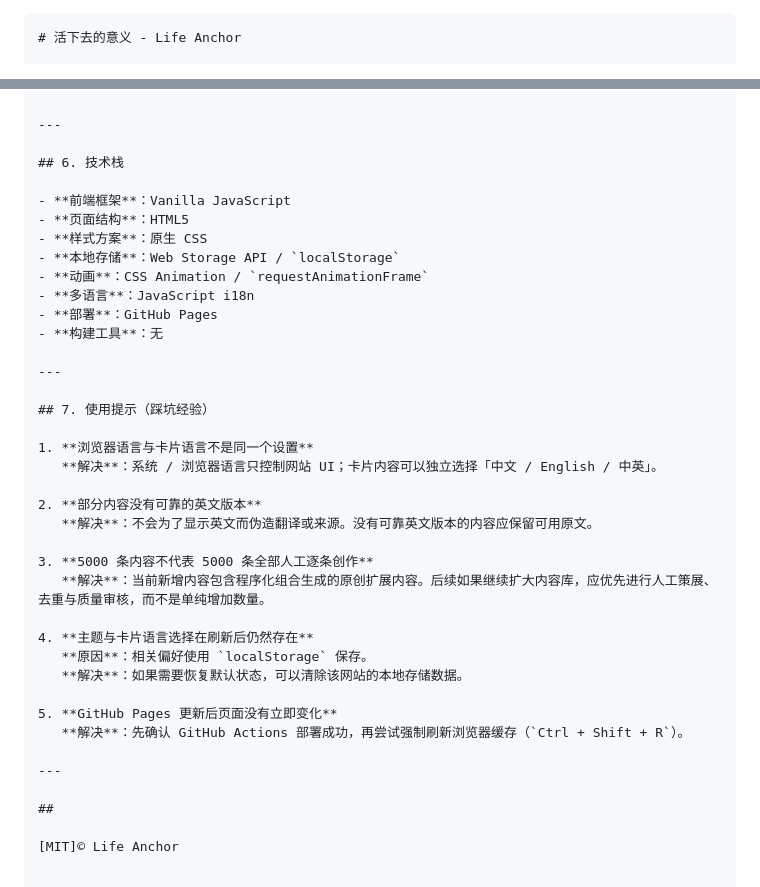
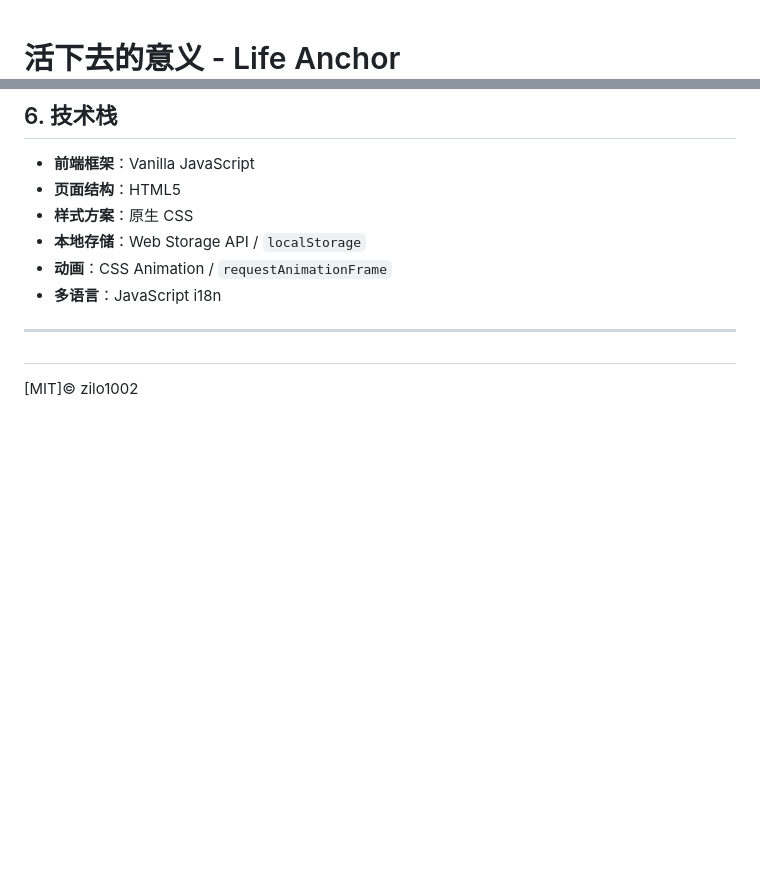
Before and after one commit to zilo1002/Life-Anchor, a Markdown page: README.md, 2 parts joined by grey strips. Drawn GitHub-style; blank space fills up the shorter version.

````diff
--- a/README.md
+++ b/README.md
@@ -1,3 +1,2 @@
-```markdown
 # 活下去的意义 - Life Anchor
 
@@ -86,31 +87,8 @@ life-anchor/
 - **本地存储**：Web Storage API / `localStorage`
 - **动画**：CSS Animation / `requestAnimationFrame`
 - **多语言**：JavaScript i18n
-- **部署**：GitHub Pages
-- **构建工具**：无
-
----
-
-## 7. 使用提示（踩坑经验）
-
-1. **浏览器语言与卡片语言不是同一个设置**
-   **解决**：系统 / 浏览器语言只控制网站 UI；卡片内容可以独立选择「中文 / English / 中英」。
-
-2. **部分内容没有可靠的英文版本**
-   **解决**：不会为了显示英文而伪造翻译或来源。没有可靠英文版本的内容应保留可用原文。
-
-3. **5000 条内容不代表 5000 条全部人工逐条创作**
-   **解决**：当前新增内容包含程序化组合生成的原创扩展内容。后续如果继续扩大内容库，应优先进行人工策展、去重与质量审核，而不是单纯增加数量。
-
-4. **主题与卡片语言选择在刷新后仍然存在**
-   **原因**：相关偏好使用 `localStorage` 保存。
-   **解决**：如果需要恢复默认状态，可以清除该网站的本地存储数据。
-
-5. **GitHub Pages 更新后页面没有立即变化**
-   **解决**：先确认 GitHub Actions 部署成功，再尝试强制刷新浏览器缓存（`Ctrl + Shift + R`）。
 
 ---
 
 ##
-
-[MIT]© Life Anchor
+[MIT]© zilo1002
````
Also changed, not shown: other parts of README.md (+16 -14 lines).
